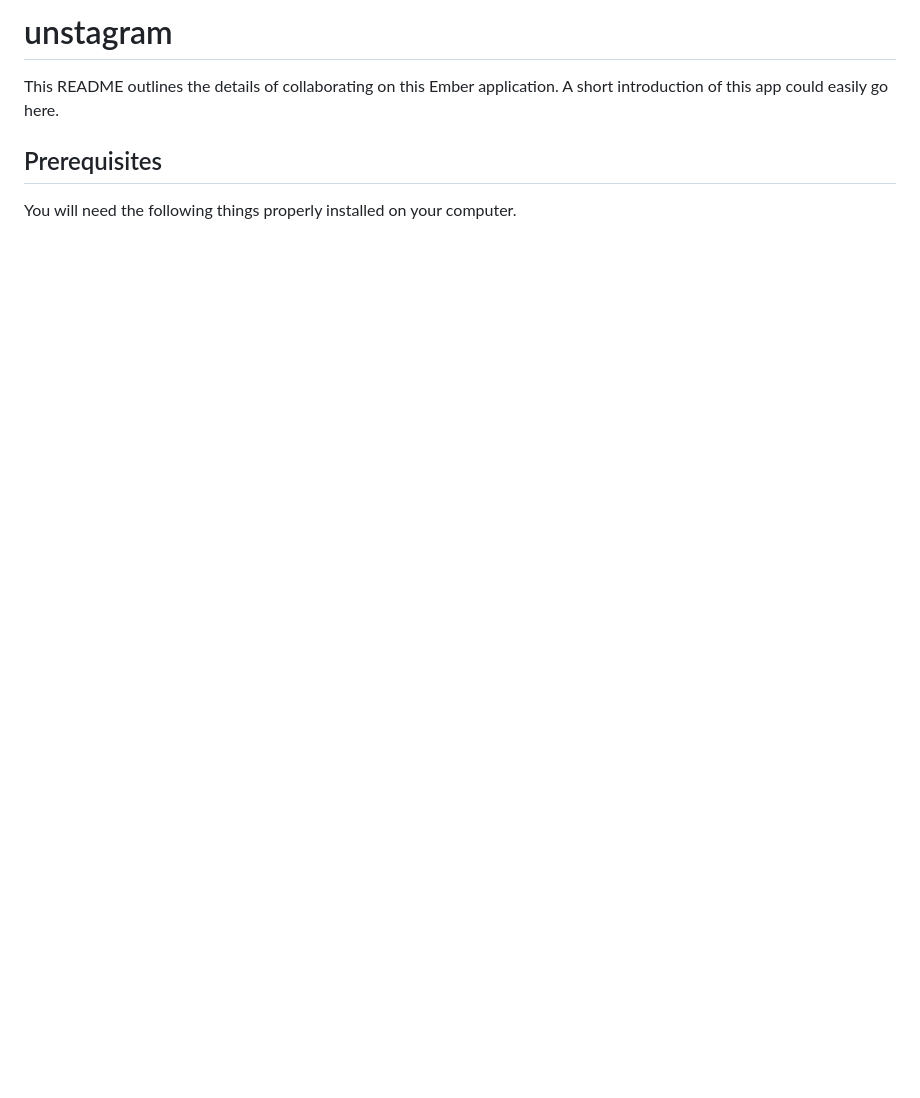
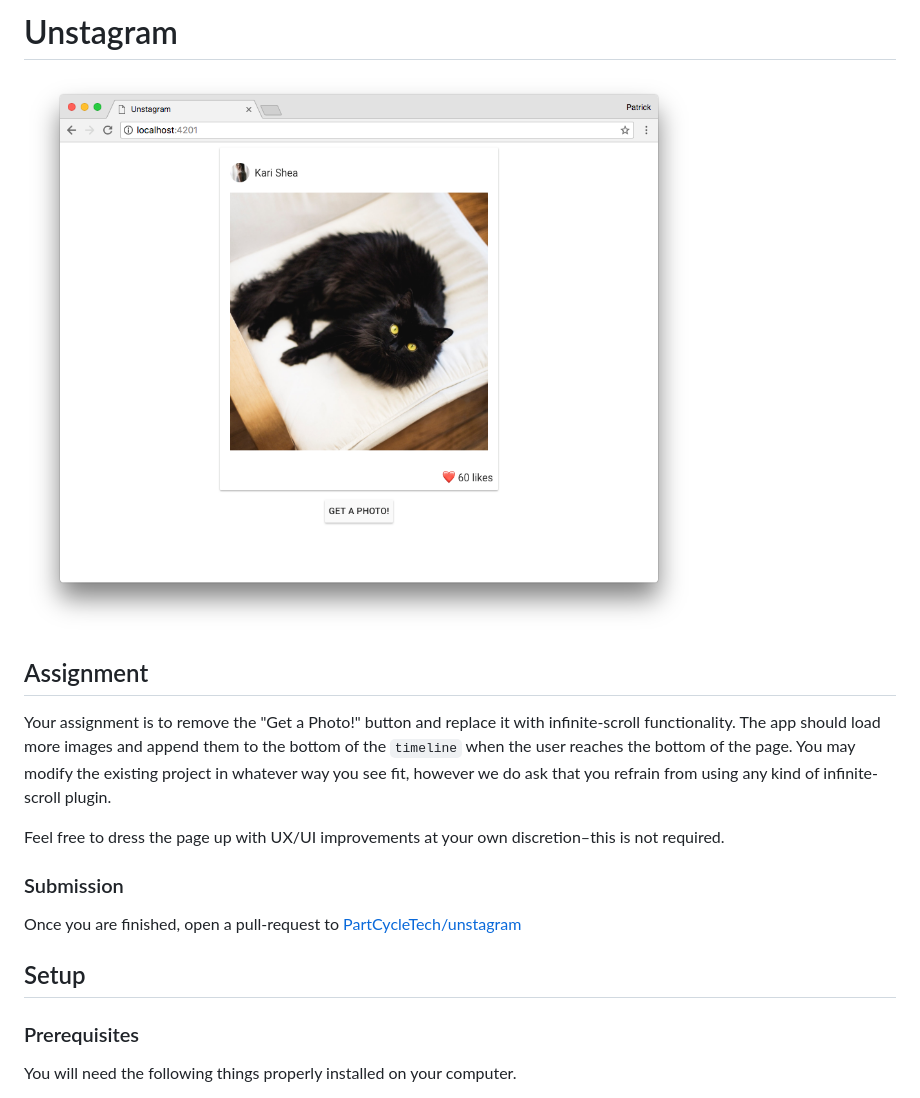
Before and after one commit to drooJohnson/Unstagram, a Markdown page: README.md, the part around the change printed below. GitHub-like rendering; pictures changed too: screencap.png (added); blank space fills up the shorter version.

Commit message:
Update the README with setup and assignment instructions

```diff
--- a/README.md
+++ b/README.md
@@ -1,9 +1,20 @@
-# unstagram
+# Unstagram
 
-This README outlines the details of collaborating on this Ember application.
-A short introduction of this app could easily go here.
+![screencap](screencap.png)
 
-## Prerequisites
+## Assignment
+
+Your assignment is to remove the "Get a Photo!" button and replace it with infinite-scroll functionality. The app should load more images and append them to the bottom of the `timeline` when the user reaches the bottom of the page. You may modify the existing project in whatever way you see fit, however we do ask that you refrain from using any kind of infinite-scroll plugin.
+
+Feel free to dress the page up with UX/UI improvements at your own discretion–this is not required.
+
+### Submission
+Once you are finished, open a pull-request to [PartCycleTech/unstagram](https://github.com/PartCycleTech/Unstagram/compare)
+
+
+## Setup
+
+### Prerequisites
 
 You will need the following things properly installed on your computer.
 
```
Also changed, not shown: other parts of README.md (+9 -23 lines).
